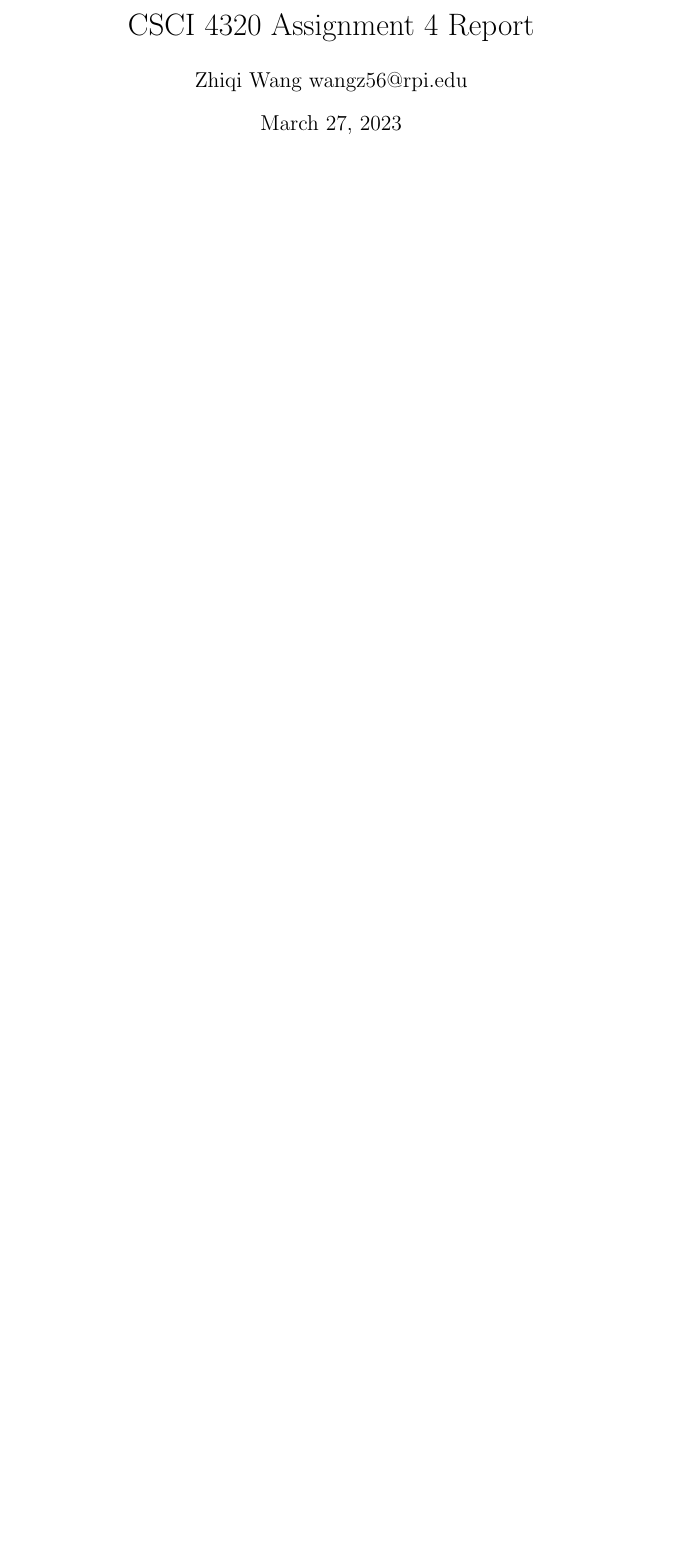
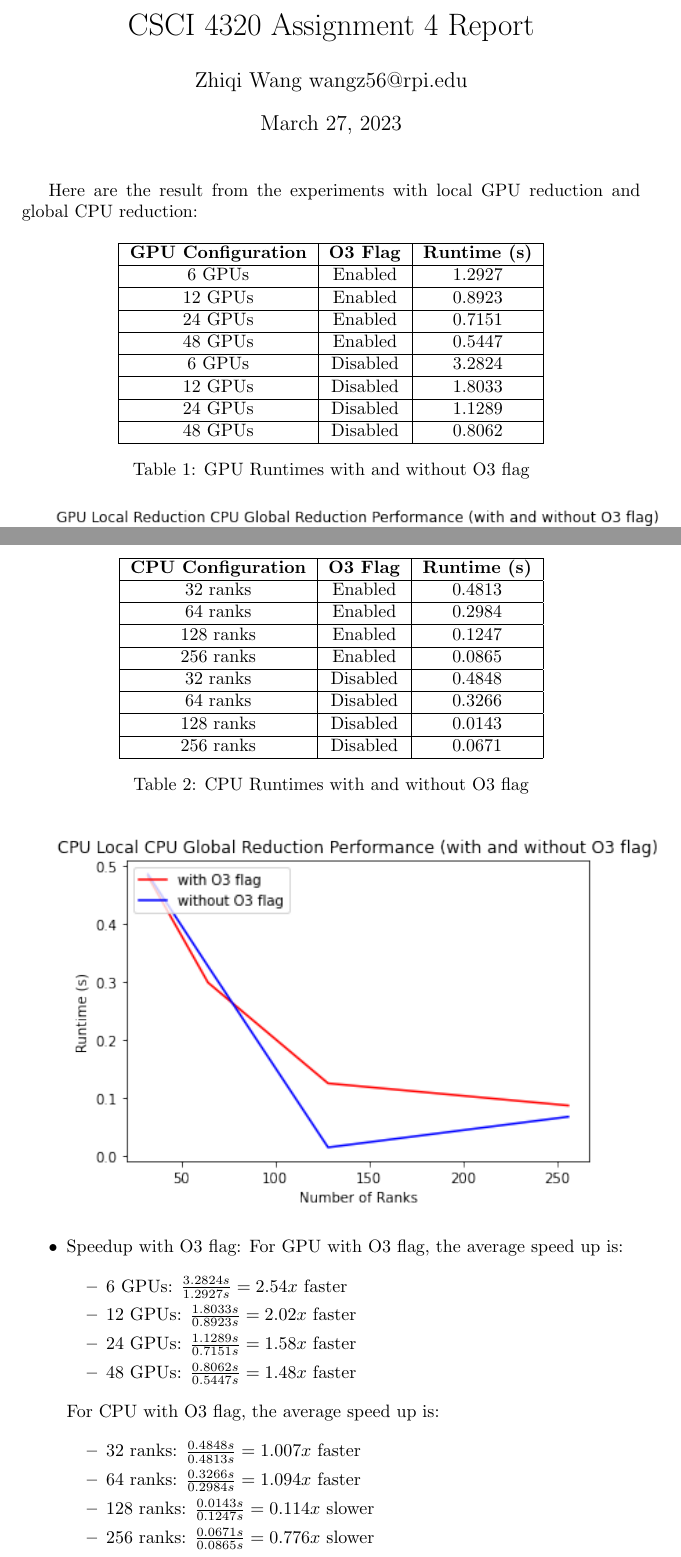
Before and after one commit to ZhiqiEliWang/csci4320hw4-hybrid-parallel-reduction, a LaTeX document (report/report.tex): part of the page before the commit and two parts of pages 1 and 2 of 3 after it, the two joined at a grey line, cut so that both start at the same text, the shorter picture padded with empty space. Compiled offline with pdfLaTeX.

Commit message:
final upload

```diff
--- a/report/report.tex
+++ b/report/report.tex
@@ -3,6 +3,9 @@
 \usepackage{booktabs} % for better table formatting
 \usepackage{siunitx} % for aligning table columns by decimal point
 \usepackage{graphicx}
+\usepackage{pgfplots} % for generating charts
+\usepackage{tikz} % for drawing graphics
+
 
 \begin{document}
 
@@ -11,5 +14,64 @@
 \date{\today}
 \maketitle
 
+Here are the result from the experiments with local GPU reduction and global CPU reduction:
+
+\begin{table}[h!]
+  \centering
+  \begin{tabular}{|c|c|c|}
+  \hline
+  \textbf{GPU Configuration} & \textbf{O3 Flag} & \textbf{Runtime (s)} \\ \hline
+  6 GPUs & Enabled & 1.2927 \\ \hline
+  12 GPUs & Enabled & 0.8923 \\ \hline
+  24 GPUs & Enabled & 0.7151 \\ \hline
+  48 GPUs & Enabled & 0.5447 \\ \hline
+  6 GPUs & Disabled & 3.2824 \\ \hline
+  12 GPUs & Disabled & 1.8033 \\ \hline
+  24 GPUs & Disabled & 1.1289 \\ \hline
+  48 GPUs & Disabled & 0.8062 \\ \hline
+  \end{tabular}
+  \caption{GPU Runtimes with and without O3 flag}
+  \end{table}
+
+  \includegraphics[width=\textwidth]{gpu_local.png}
 
 
+  \begin{table}[h!]
+  \centering
+  \begin{tabular}{|c|c|c|}
+  \hline
+  \textbf{CPU Configuration} & \textbf{O3 Flag} & \textbf{Runtime (s)} \\ \hline
+  32 ranks & Enabled & 0.4813 \\ \hline
+  64 ranks & Enabled & 0.2984 \\ \hline
+  128 ranks & Enabled & 0.1247 \\ \hline
+  256 ranks & Enabled & 0.0865 \\ \hline
+  32 ranks & Disabled & 0.4848 \\ \hline
+  64 ranks & Disabled & 0.3266 \\ \hline
+  128 ranks & Disabled & 0.0143 \\ \hline
+  256 ranks & Disabled & 0.0671 \\ \hline
+  \end{tabular}
+  \caption{CPU Runtimes with and without O3 flag}
+  \end{table}
+
+  \includegraphics[width=\textwidth]{cpu_local.png}
+
+\begin{itemize}
+
+  \item Speedup with O3 flag:
+  For GPU with O3 flag, the average speed up is:
+
+    \begin{itemize}
+    \item 6 GPUs: $\frac{3.2824s}{1.2927s}=2.54x$ faster
+    \item 12 GPUs: $\frac{1.8033s}{0.8923s}=2.02x$ faster
+    \item 24 GPUs: $\frac{1.1289s}{0.7151s}=1.58x$ faster
+    \item 48 GPUs: $\frac{0.8062s}{0.5447s}=1.48x$ faster
+    \end{itemize}
+
+    For CPU with O3 flag, the average speed up is:
+
+    \begin{itemize}
+    \item 32 ranks: $\frac{0.4848s}{0.4813s}=1.007x$ faster
+    \item 64 ranks: $\frac{0.3266s}{0.2984s}=1.094x$ faster
+    \item 128 ranks: $\frac{0.0143s}{0.1247s}=0.114x$ slower
+    \item 256 ranks: $\frac{0.0671s}{0.0865s}=0.776x$ slower
+    \end{itemize}
```
Also changed, not shown: report/cpu_local.png (added), report/gpu_local.png (added), report/report.pdf (added), report/report.tex (21 more changed lines), 6 other files.
